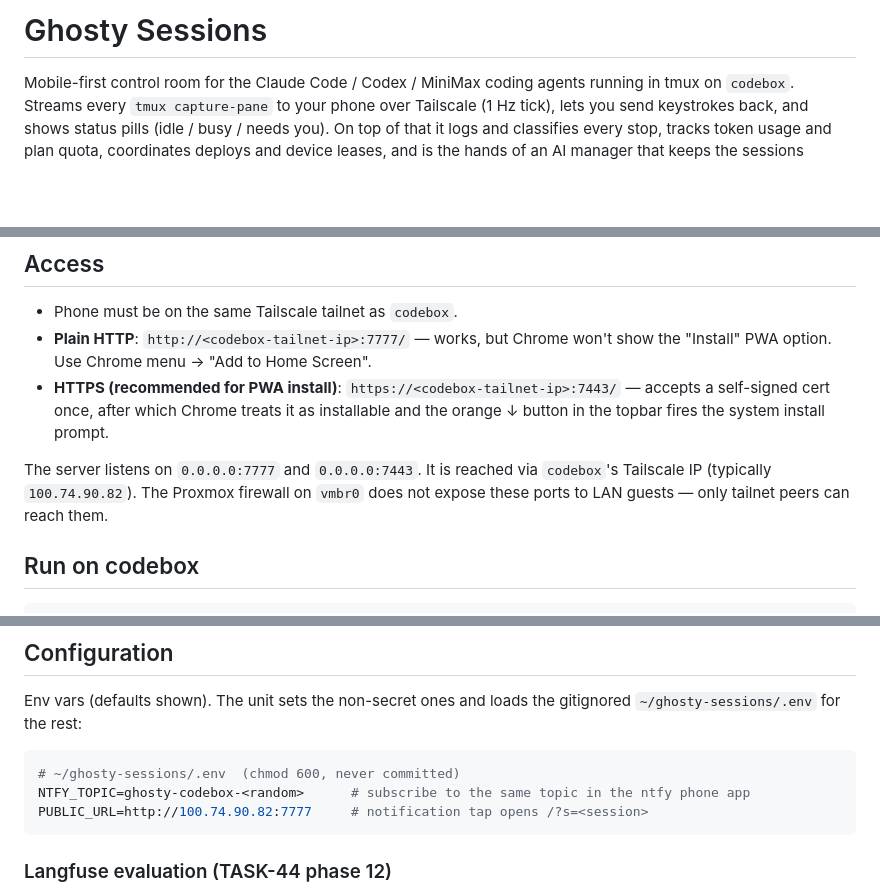
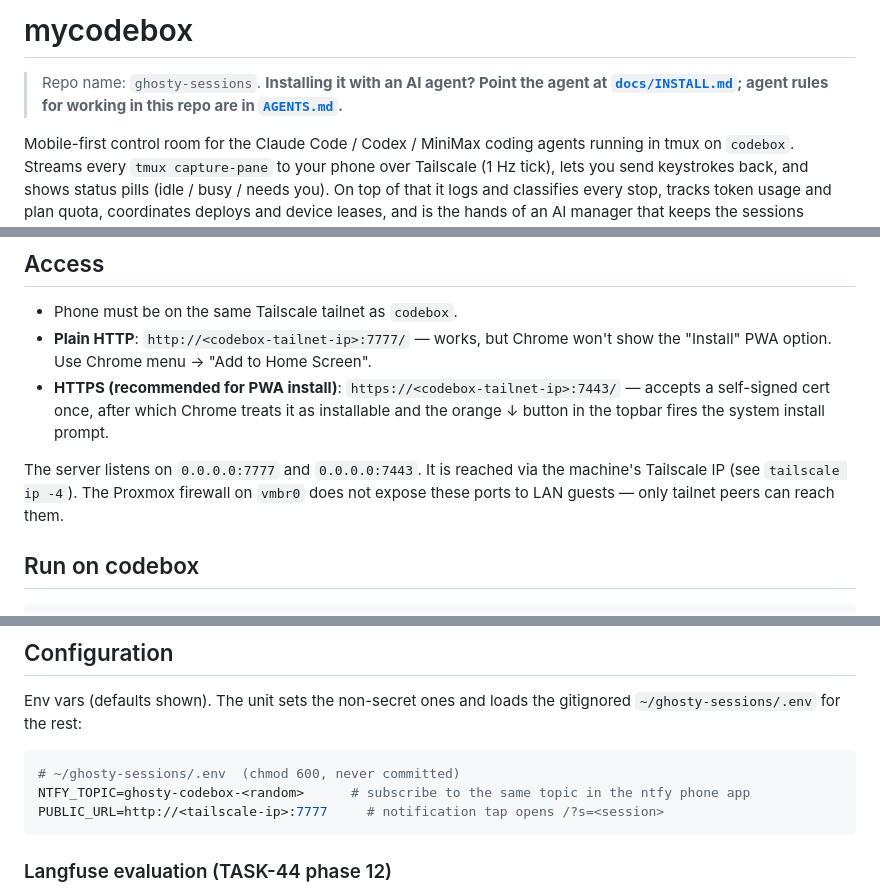
Before and after one commit to angelstreet/ghosty-sessions, a Markdown page: README.md, 3 parts joined by grey strips. Rendered like a GitHub page; blank space fills up the shorter version.

````diff
--- a/README.md
+++ b/README.md
@@ -1,4 +1,6 @@
-# Ghosty Sessions
+# mycodebox
+
+> Repo name: `ghosty-sessions`. **Installing it with an AI agent? Point the agent at [`docs/INSTALL.md`](docs/INSTALL.md); agent rules for working in this repo are in [`AGENTS.md`](AGENTS.md).**
 
 Mobile-first control room for the Claude Code / Codex / MiniMax coding agents running in tmux on `codebox`.
 Streams every `tmux capture-pane` to your phone over Tailscale (1 Hz tick),
@@ -88,7 +90,7 @@ owner's labels show it agrees often enough. The manager agent session is the nex
   and the orange ↓ button in the topbar fires the system install prompt.
 
 The server listens on `0.0.0.0:7777` and `0.0.0.0:7443`. It is reached via
-`codebox`'s Tailscale IP (typically `100.74.90.82`). The Proxmox firewall on
+the machine's Tailscale IP (see `tailscale ip -4`). The Proxmox firewall on
 `vmbr0` does not expose these ports to LAN guests — only tailnet peers can reach them.
 
 ## Run on codebox
@@ -113,7 +115,7 @@ Env vars (defaults shown). The unit sets the non-secret ones and loads the gitig
 ```bash
 # ~/ghosty-sessions/.env  (chmod 600, never committed)
 NTFY_TOPIC=ghosty-codebox-<random>      # subscribe to the same topic in the ntfy phone app
-PUBLIC_URL=http://100.74.90.82:7777     # notification tap opens /?s=<session>
+PUBLIC_URL=http://<tailscale-ip>:7777     # notification tap opens /?s=<session>
 ```
 
 ### Langfuse evaluation (TASK-44 phase 12)
````
Also changed, not shown: other parts of README.md (+2 -2 lines), AGENTS.md (added, +33 -0 lines), docs/INSTALL.md (added, +120 -0 lines).
